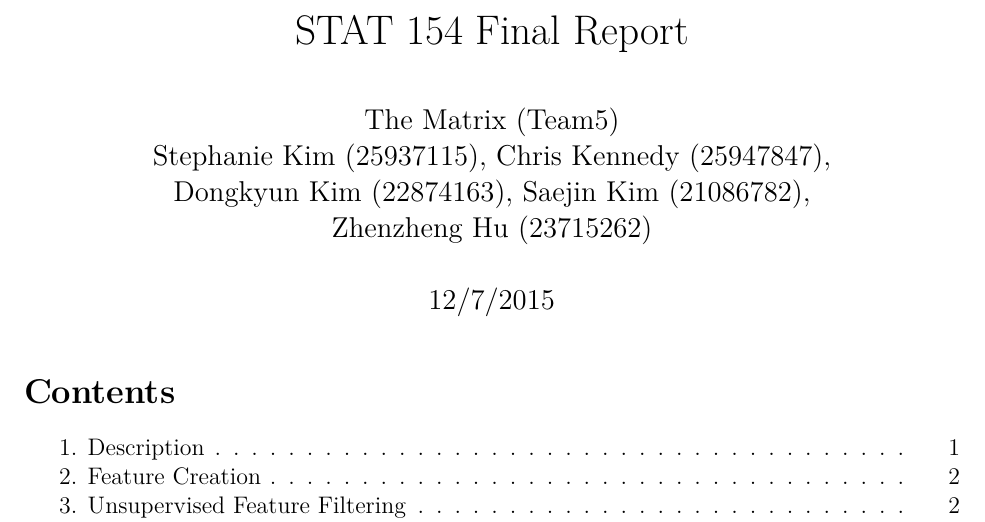
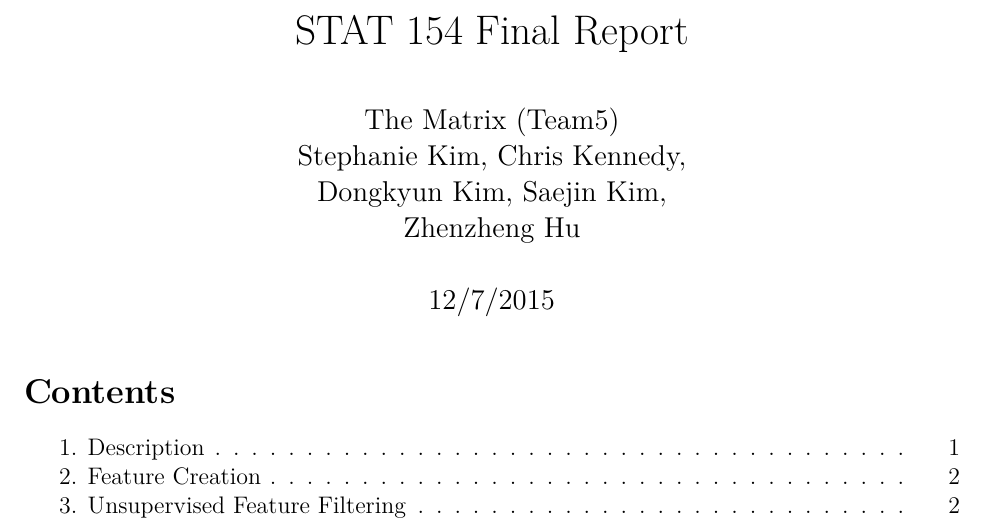
Before and after one commit to ck37/the-matrix-154, an R Markdown document (stat154-the-matrix-final-report.Rmd): part of page 1 of 9, cut so that both start at the same text. Rendered offline with R 4.5, knitr and Pandoc, then LaTeX, with nearby package versions.

Commit message:
Remove SIDs from final repo

```diff
--- a/stat154-the-matrix-final-report.Rmd
+++ b/stat154-the-matrix-final-report.Rmd
@@ -2,14 +2,14 @@
 title: STAT 154 Final Report
 author: |
     | The Matrix (Team5)
-    | Stephanie Kim (25937115), Chris Kennedy (25947847),
-    | Dongkyun Kim (22874163), Saejin Kim (21086782),
-    | Zhenzheng Hu (23715262)
+    | Stephanie Kim, Chris Kennedy,
+    | Dongkyun Kim, Saejin Kim,
+    | Zhenzheng Hu
 date: "12/7/2015"
 output:
   pdf_document:
     fig_caption: yes
-    keep_tex: yes
+    keep_tex: no
     toc: true
     toc_depth: 2
 fontsize: 12pt
```
